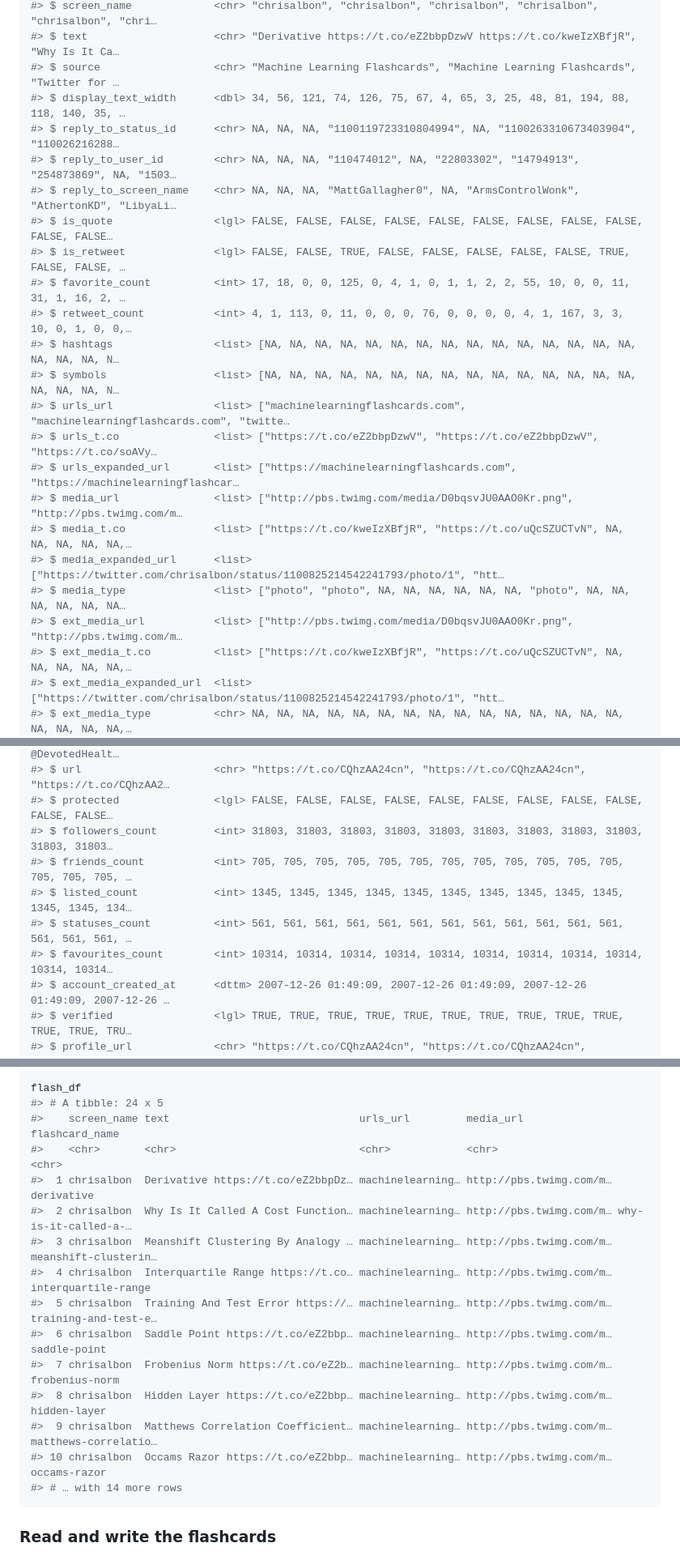
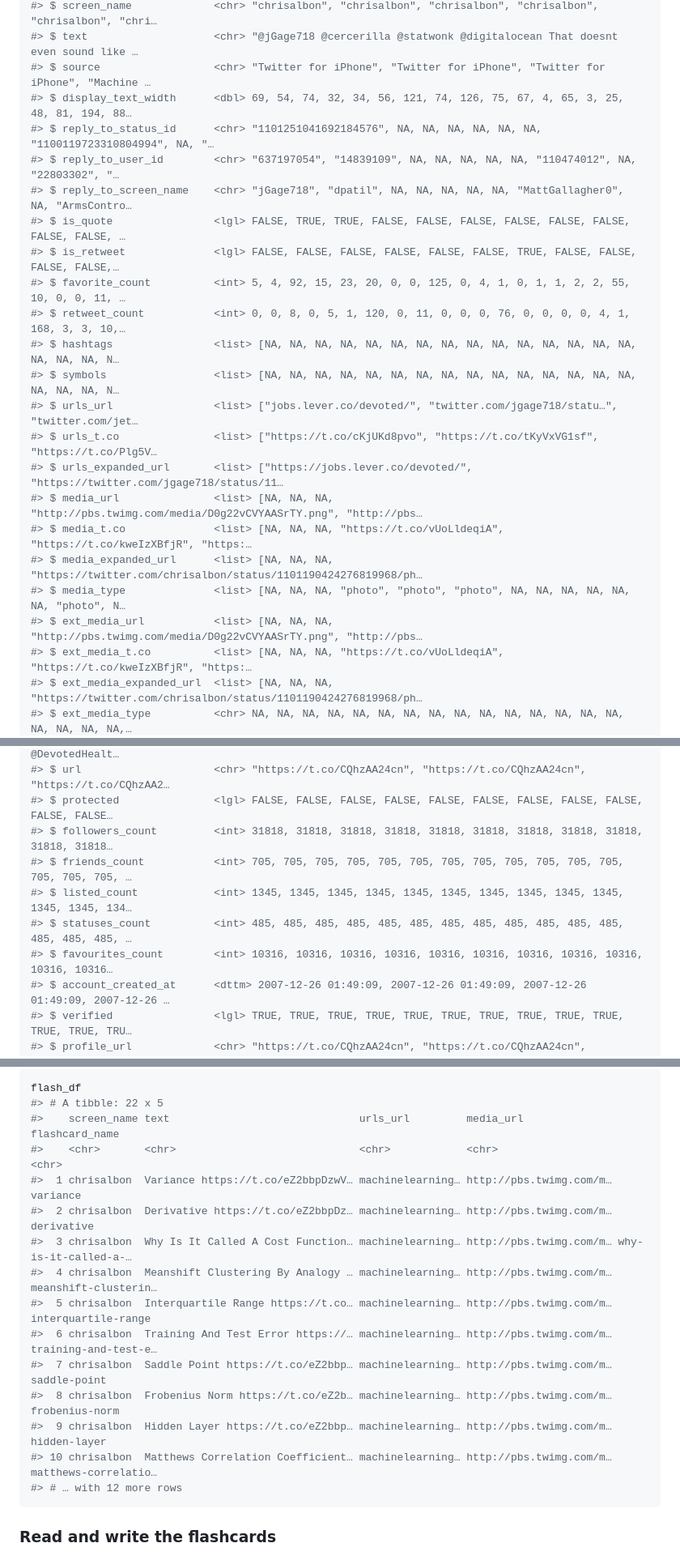
Before and after one commit to murphy-xq/exploring-rtweet, a Markdown page: exploring-rtweet.md, 3 parts joined by grey strips. Shown: that part at 81% size. Rendered like a GitHub page.

````diff
--- a/exploring-rtweet.md
+++ b/exploring-rtweet.md
@@ -69,24 +69,24 @@ glimpse(albon_tweets)
 #> $ screen_name             <chr> "chrisalbon", "chrisalbon", "chrisalbon", "chrisalbon", "chrisalbon", "chri…
-#> $ text                    <chr> "Derivative https://t.co/eZ2bbpDzwV https://t.co/kweIzXBfjR", "Why Is It Ca…
-#> $ source                  <chr> "Machine Learning Flashcards", "Machine Learning Flashcards", "Twitter for …
-#> $ display_text_width      <dbl> 34, 56, 121, 74, 126, 75, 67, 4, 65, 3, 25, 48, 81, 194, 88, 118, 140, 35, …
-#> $ reply_to_status_id      <chr> NA, NA, NA, "1100119723310804994", NA, "1100263310673403904", "110026216288…
-#> $ reply_to_user_id        <chr> NA, NA, NA, "110474012", NA, "22803302", "14794913", "254873869", NA, "1503…
-#> $ reply_to_screen_name    <chr> NA, NA, NA, "MattGallagher0", NA, "ArmsControlWonk", "AthertonKD", "LibyaLi…
-#> $ is_quote                <lgl> FALSE, FALSE, FALSE, FALSE, FALSE, FALSE, FALSE, FALSE, FALSE, FALSE, FALSE…
-#> $ is_retweet              <lgl> FALSE, FALSE, TRUE, FALSE, FALSE, FALSE, FALSE, FALSE, TRUE, FALSE, FALSE, …
-#> $ favorite_count          <int> 17, 18, 0, 0, 125, 0, 4, 1, 0, 1, 1, 2, 2, 55, 10, 0, 0, 11, 31, 1, 16, 2, …
-#> $ retweet_count           <int> 4, 1, 113, 0, 11, 0, 0, 0, 76, 0, 0, 0, 0, 4, 1, 167, 3, 3, 10, 0, 1, 0, 0,…
+#> $ text                    <chr> "@jGage718 @cercerilla @statwonk @digitalocean That doesnt even sound like …
+#> $ source                  <chr> "Twitter for iPhone", "Twitter for iPhone", "Twitter for iPhone", "Machine …
+#> $ display_text_width      <dbl> 69, 54, 74, 32, 34, 56, 121, 74, 126, 75, 67, 4, 65, 3, 25, 48, 81, 194, 88…
+#> $ reply_to_status_id      <chr> "1101251041692184576", NA, NA, NA, NA, NA, NA, "1100119723310804994", NA, "…
+#> $ reply_to_user_id        <chr> "637197054", "14839109", NA, NA, NA, NA, NA, "110474012", NA, "22803302", "…
+#> $ reply_to_screen_name    <chr> "jGage718", "dpatil", NA, NA, NA, NA, NA, "MattGallagher0", NA, "ArmsContro…
+#> $ is_quote                <lgl> FALSE, TRUE, TRUE, FALSE, FALSE, FALSE, FALSE, FALSE, FALSE, FALSE, FALSE, …
+#> $ is_retweet              <lgl> FALSE, FALSE, FALSE, FALSE, FALSE, FALSE, TRUE, FALSE, FALSE, FALSE, FALSE,…
+#> $ favorite_count          <int> 5, 4, 92, 15, 23, 20, 0, 0, 125, 0, 4, 1, 0, 1, 1, 2, 2, 55, 10, 0, 0, 11, …
+#> $ retweet_count           <int> 0, 0, 8, 0, 5, 1, 120, 0, 11, 0, 0, 0, 76, 0, 0, 0, 0, 4, 1, 168, 3, 3, 10,…
 #> $ hashtags                <list> [NA, NA, NA, NA, NA, NA, NA, NA, NA, NA, NA, NA, NA, NA, NA, NA, NA, NA, N…
 #> $ symbols                 <list> [NA, NA, NA, NA, NA, NA, NA, NA, NA, NA, NA, NA, NA, NA, NA, NA, NA, NA, N…
-#> $ urls_url                <list> ["machinelearningflashcards.com", "machinelearningflashcards.com", "twitte…
-#> $ urls_t.co               <list> ["https://t.co/eZ2bbpDzwV", "https://t.co/eZ2bbpDzwV", "https://t.co/soAVy…
-#> $ urls_expanded_url       <list> ["https://machinelearningflashcards.com", "https://machinelearningflashcar…
-#> $ media_url               <list> ["http://pbs.twimg.com/media/D0bqsvJU0AAO0Kr.png", "http://pbs.twimg.com/m…
-#> $ media_t.co              <list> ["https://t.co/kweIzXBfjR", "https://t.co/uQcSZUCTvN", NA, NA, NA, NA, NA,…
-#> $ media_expanded_url      <list> ["https://twitter.com/chrisalbon/status/1100825214542241793/photo/1", "htt…
-#> $ media_type              <list> ["photo", "photo", NA, NA, NA, NA, NA, NA, "photo", NA, NA, NA, NA, NA, NA…
-#> $ ext_media_url           <list> ["http://pbs.twimg.com/media/D0bqsvJU0AAO0Kr.png", "http://pbs.twimg.com/m…
-#> $ ext_media_t.co          <list> ["https://t.co/kweIzXBfjR", "https://t.co/uQcSZUCTvN", NA, NA, NA, NA, NA,…
-#> $ ext_media_expanded_url  <list> ["https://twitter.com/chrisalbon/status/1100825214542241793/photo/1", "htt…
+#> $ urls_url                <list> ["jobs.lever.co/devoted/", "twitter.com/jgage718/statu…", "twitter.com/jet…
+#> $ urls_t.co               <list> ["https://t.co/cKjUKd8pvo", "https://t.co/tKyVxVG1sf", "https://t.co/Plg5V…
+#> $ urls_expanded_url       <list> ["https://jobs.lever.co/devoted/", "https://twitter.com/jgage718/status/11…
+#> $ media_url               <list> [NA, NA, NA, "http://pbs.twimg.com/media/D0g22vCVYAASrTY.png", "http://pbs…
+#> $ media_t.co              <list> [NA, NA, NA, "https://t.co/vUoLldeqiA", "https://t.co/kweIzXBfjR", "https:…
+#> $ media_expanded_url      <list> [NA, NA, NA, "https://twitter.com/chrisalbon/status/1101190424276819968/ph…
+#> $ media_type              <list> [NA, NA, NA, "photo", "photo", "photo", NA, NA, NA, NA, NA, NA, "photo", N…
+#> $ ext_media_url           <list> [NA, NA, NA, "http://pbs.twimg.com/media/D0g22vCVYAASrTY.png", "http://pbs…
+#> $ ext_media_t.co          <list> [NA, NA, NA, "https://t.co/vUoLldeqiA", "https://t.co/kweIzXBfjR", "https:…
+#> $ ext_media_expanded_url  <list> [NA, NA, NA, "https://twitter.com/chrisalbon/status/1101190424276819968/ph…
 #> $ ext_media_type          <chr> NA, NA, NA, NA, NA, NA, NA, NA, NA, NA, NA, NA, NA, NA, NA, NA, NA, NA, NA,…
@@ -138,11 +138,11 @@ glimpse(albon_tweets)
 #> $ description             <chr> "Using data to fight for something that matters. Data science @DevotedHealt…
 #> $ url                     <chr> "https://t.co/CQhzAA24cn", "https://t.co/CQhzAA24cn", "https://t.co/CQhzAA2…
 #> $ protected               <lgl> FALSE, FALSE, FALSE, FALSE, FALSE, FALSE, FALSE, FALSE, FALSE, FALSE, FALSE…
-#> $ followers_count         <int> 31803, 31803, 31803, 31803, 31803, 31803, 31803, 31803, 31803, 31803, 31803…
+#> $ followers_count         <int> 31818, 31818, 31818, 31818, 31818, 31818, 31818, 31818, 31818, 31818, 31818…
 #> $ friends_count           <int> 705, 705, 705, 705, 705, 705, 705, 705, 705, 705, 705, 705, 705, 705, 705, …
 #> $ listed_count            <int> 1345, 1345, 1345, 1345, 1345, 1345, 1345, 1345, 1345, 1345, 1345, 1345, 134…
-#> $ statuses_count          <int> 561, 561, 561, 561, 561, 561, 561, 561, 561, 561, 561, 561, 561, 561, 561, …
-#> $ favourites_count        <int> 10314, 10314, 10314, 10314, 10314, 10314, 10314, 10314, 10314, 10314, 10314…
+#> $ statuses_count          <int> 485, 485, 485, 485, 485, 485, 485, 485, 485, 485, 485, 485, 485, 485, 485, …
+#> $ favourites_count        <int> 10316, 10316, 10316, 10316, 10316, 10316, 10316, 10316, 10316, 10316, 10316…
 #> $ account_created_at      <dttm> 2007-12-26 01:49:09, 2007-12-26 01:49:09, 2007-12-26 01:49:09, 2007-12-26 …
 #> $ verified                <lgl> TRUE, TRUE, TRUE, TRUE, TRUE, TRUE, TRUE, TRUE, TRUE, TRUE, TRUE, TRUE, TRU…
 #> $ profile_url             <chr> "https://t.co/CQhzAA24cn", "https://t.co/CQhzAA24cn", "https://t.co/CQhzAA2…
@@ -182,20 +182,20 @@ flash_df <- albon_tweets %>%
   distinct(flashcard_name, .keep_all = TRUE)
 
 flash_df
-#> # A tibble: 24 x 5
+#> # A tibble: 22 x 5
 #>    screen_name text                              urls_url         media_url               flashcard_name
 #>    <chr>       <chr>                             <chr>            <chr>                   <chr>
-#>  1 chrisalbon  Derivative https://t.co/eZ2bbpDz… machinelearning… http://pbs.twimg.com/m… derivative
-#>  2 chrisalbon  Why Is It Called A Cost Function… machinelearning… http://pbs.twimg.com/m… why-is-it-called-a-…
-#>  3 chrisalbon  Meanshift Clustering By Analogy … machinelearning… http://pbs.twimg.com/m… meanshift-clusterin…
-#>  4 chrisalbon  Interquartile Range https://t.co… machinelearning… http://pbs.twimg.com/m… interquartile-range
-#>  5 chrisalbon  Training And Test Error https://… machinelearning… http://pbs.twimg.com/m… training-and-test-e…
-#>  6 chrisalbon  Saddle Point https://t.co/eZ2bbp… machinelearning… http://pbs.twimg.com/m… saddle-point
-#>  7 chrisalbon  Frobenius Norm https://t.co/eZ2b… machinelearning… http://pbs.twimg.com/m… frobenius-norm
-#>  8 chrisalbon  Hidden Layer https://t.co/eZ2bbp… machinelearning… http://pbs.twimg.com/m… hidden-layer
-#>  9 chrisalbon  Matthews Correlation Coefficient… machinelearning… http://pbs.twimg.com/m… matthews-correlatio…
-#> 10 chrisalbon  Occams Razor https://t.co/eZ2bbp… machinelearning… http://pbs.twimg.com/m… occams-razor
-#> # … with 14 more rows
+#>  1 chrisalbon  Variance https://t.co/eZ2bbpDzwV… machinelearning… http://pbs.twimg.com/m… variance
+#>  2 chrisalbon  Derivative https://t.co/eZ2bbpDz… machinelearning… http://pbs.twimg.com/m… derivative
+#>  3 chrisalbon  Why Is It Called A Cost Function… machinelearning… http://pbs.twimg.com/m… why-is-it-called-a-…
+#>  4 chrisalbon  Meanshift Clustering By Analogy … machinelearning… http://pbs.twimg.com/m… meanshift-clusterin…
+#>  5 chrisalbon  Interquartile Range https://t.co… machinelearning… http://pbs.twimg.com/m… interquartile-range
+#>  6 chrisalbon  Training And Test Error https://… machinelearning… http://pbs.twimg.com/m… training-and-test-e…
+#>  7 chrisalbon  Saddle Point https://t.co/eZ2bbp… machinelearning… http://pbs.twimg.com/m… saddle-point
+#>  8 chrisalbon  Frobenius Norm https://t.co/eZ2b… machinelearning… http://pbs.twimg.com/m… frobenius-norm
+#>  9 chrisalbon  Hidden Layer https://t.co/eZ2bbp… machinelearning… http://pbs.twimg.com/m… hidden-layer
+#> 10 chrisalbon  Matthews Correlation Coefficient… machinelearning… http://pbs.twimg.com/m… matthews-correlatio…
+#> # … with 12 more rows
 ```
 
 ### Read and write the flashcards
````
Also changed, not shown: other parts of exploring-rtweet.md (+51 -51 lines), how-to-draw-x_image.png (added), 4 other files.
